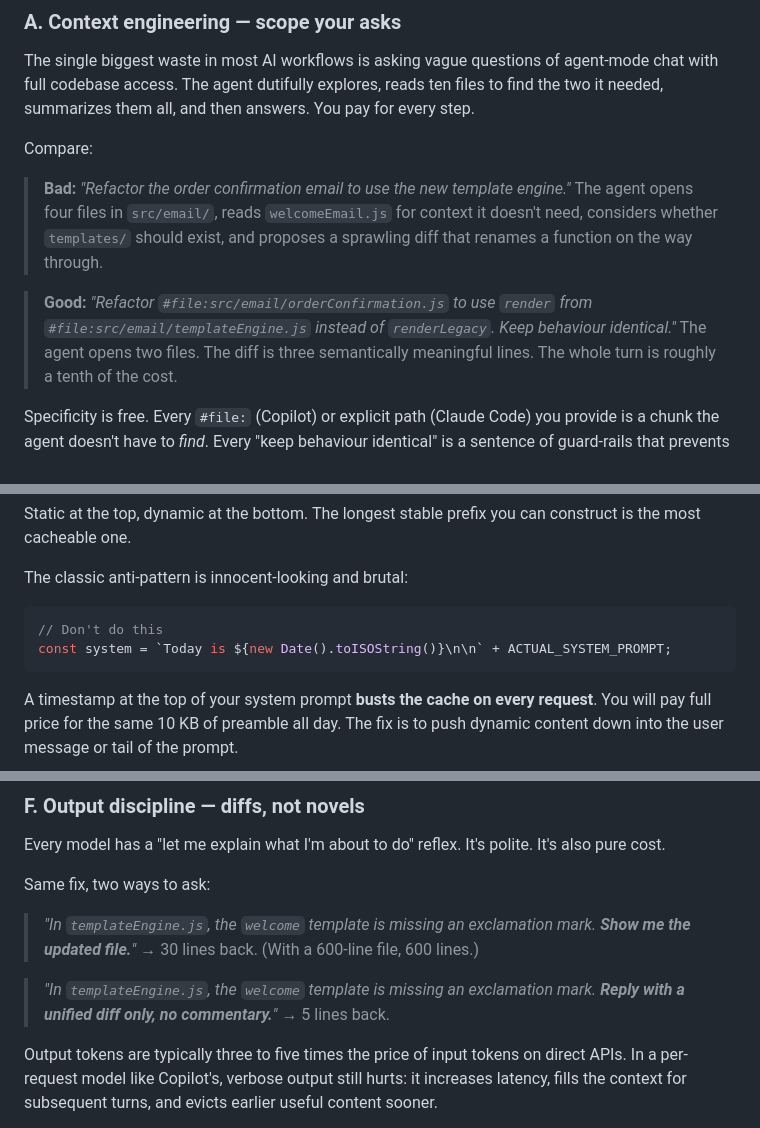
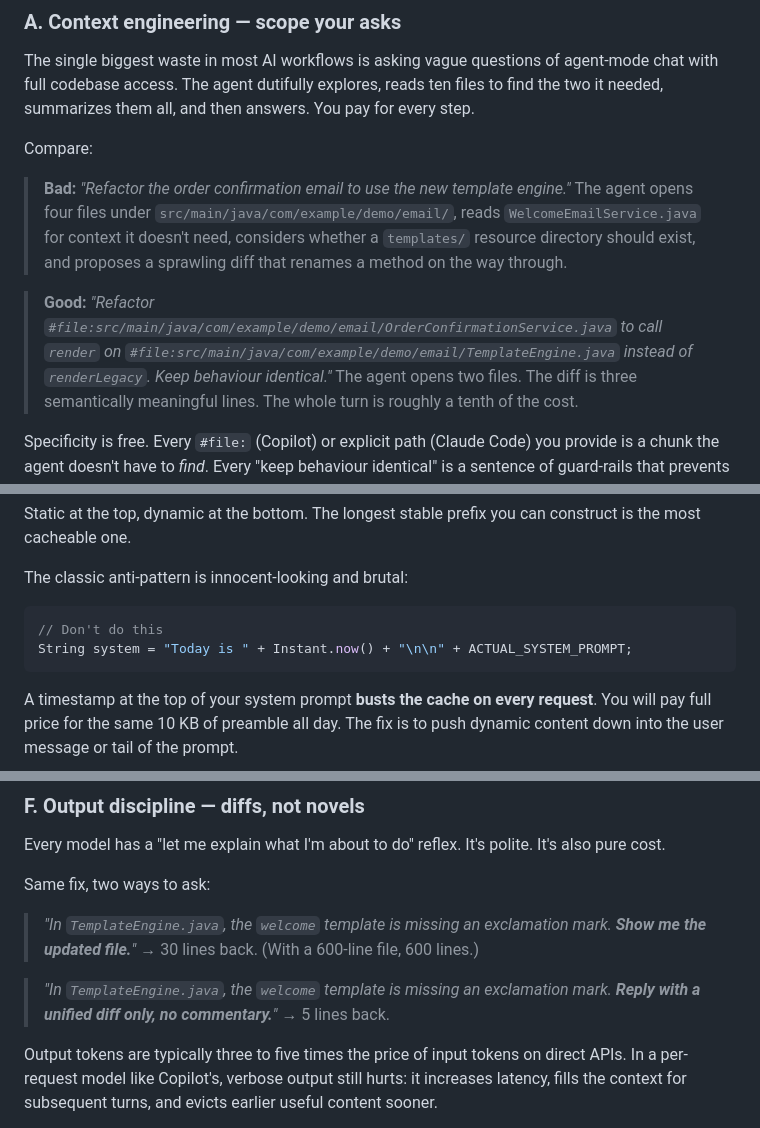
Before and after one commit to sohamda/ai-token-management, a Markdown page: blog/00-full-draft.md, 3 parts joined by grey strips. Drawn GitHub-style.

````diff
--- a/blog/00-full-draft.md
+++ b/blog/00-full-draft.md
@@ -56,9 +56,9 @@ The single biggest waste in most AI workflows is asking vague questions of agent
 Compare:
 
 > **Bad:** *"Refactor the order confirmation email to use the new template engine."*
-> The agent opens four files in `src/email/`, reads `welcomeEmail.js` for context it doesn't need, considers whether `templates/` should exist, and proposes a sprawling diff that renames a function on the way through.
+> The agent opens four files under `src/main/java/com/example/demo/email/`, reads `WelcomeEmailService.java` for context it doesn't need, considers whether a `templates/` resource directory should exist, and proposes a sprawling diff that renames a method on the way through.
 
-> **Good:** *"Refactor `#file:src/email/orderConfirmation.js` to use `render` from `#file:src/email/templateEngine.js` instead of `renderLegacy`. Keep behaviour identical."*
+> **Good:** *"Refactor `#file:src/main/java/com/example/demo/email/OrderConfirmationService.java` to call `render` on `#file:src/main/java/com/example/demo/email/TemplateEngine.java` instead of `renderLegacy`. Keep behaviour identical."*
 > The agent opens two files. The diff is three semantically meaningful lines. The whole turn is roughly a tenth of the cost.
 
 Specificity is free. Every `#file:` (Copilot) or explicit path (Claude Code) you provide is a chunk the agent doesn't have to *find*. Every "keep behaviour identical" is a sentence of guard-rails that prevents a 200-line side quest.
@@ -85,9 +85,9 @@ Static at the top, dynamic at the bottom. The longest stable prefix you can cons
 
 The classic anti-pattern is innocent-looking and brutal:
 
-```js
+```java
 // Don't do this
-const system = `Today is ${new Date().toISOString()}\n\n` + ACTUAL_SYSTEM_PROMPT;
+String system = "Today is " + Instant.now() + "\n\n" + ACTUAL_SYSTEM_PROMPT;
 ```
 
 A timestamp at the top of your system prompt **busts the cache on every request**. You will pay full price for the same 10 KB of preamble all day. The fix is to push dynamic content down into the user message or tail of the prompt.
@@ -172,10 +172,10 @@ Every model has a "let me explain what I'm about to do" reflex. It's polite. It'
 
 Same fix, two ways to ask:
 
-> *"In `templateEngine.js`, the `welcome` template is missing an exclamation mark. **Show me the updated file.**"*
+> *"In `TemplateEngine.java`, the `welcome` template is missing an exclamation mark. **Show me the updated file.**"*
 > → 30 lines back. (With a 600-line file, 600 lines.)
 
-> *"In `templateEngine.js`, the `welcome` template is missing an exclamation mark. **Reply with a unified diff only, no commentary.**"*
+> *"In `TemplateEngine.java`, the `welcome` template is missing an exclamation mark. **Reply with a unified diff only, no commentary.**"*
 > → 5 lines back.
 
 Output tokens are typically three to five times the price of input tokens on direct APIs. In a per-request model like Copilot's, verbose output still hurts: it increases latency, fills the context for subsequent turns, and evicts earlier useful content sooner.
````
Also changed, not shown: other parts of blog/00-full-draft.md (+33 -23 lines), blog/chapters/03-eight-levers.md (+38 -28 lines), blog/chapters/04-workflow-patterns.md (+1 -1 lines), blog/images/04-instructions-snippet.png, blog/images/05-lint-output.png, blog/images/eight levers.png (added), blog/images/workflow patterns.png (added), 6 other files.
